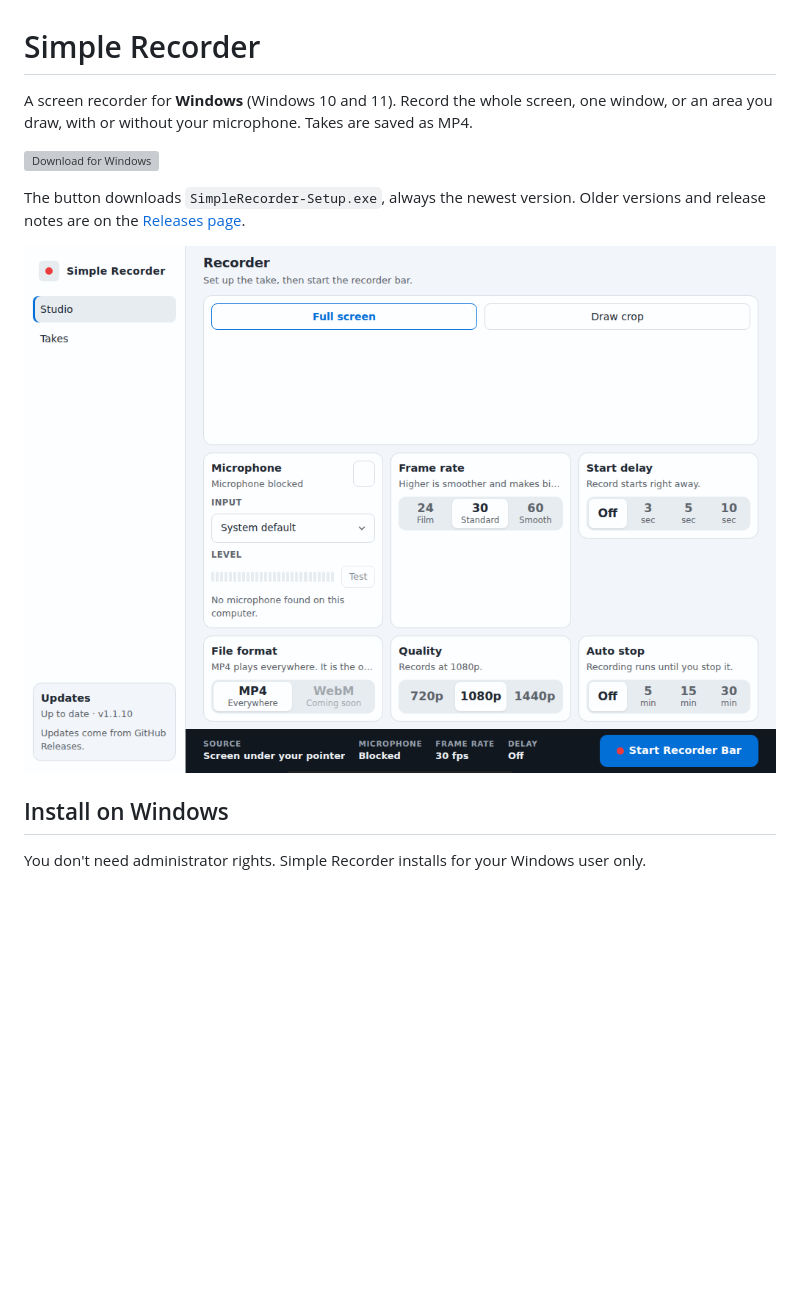
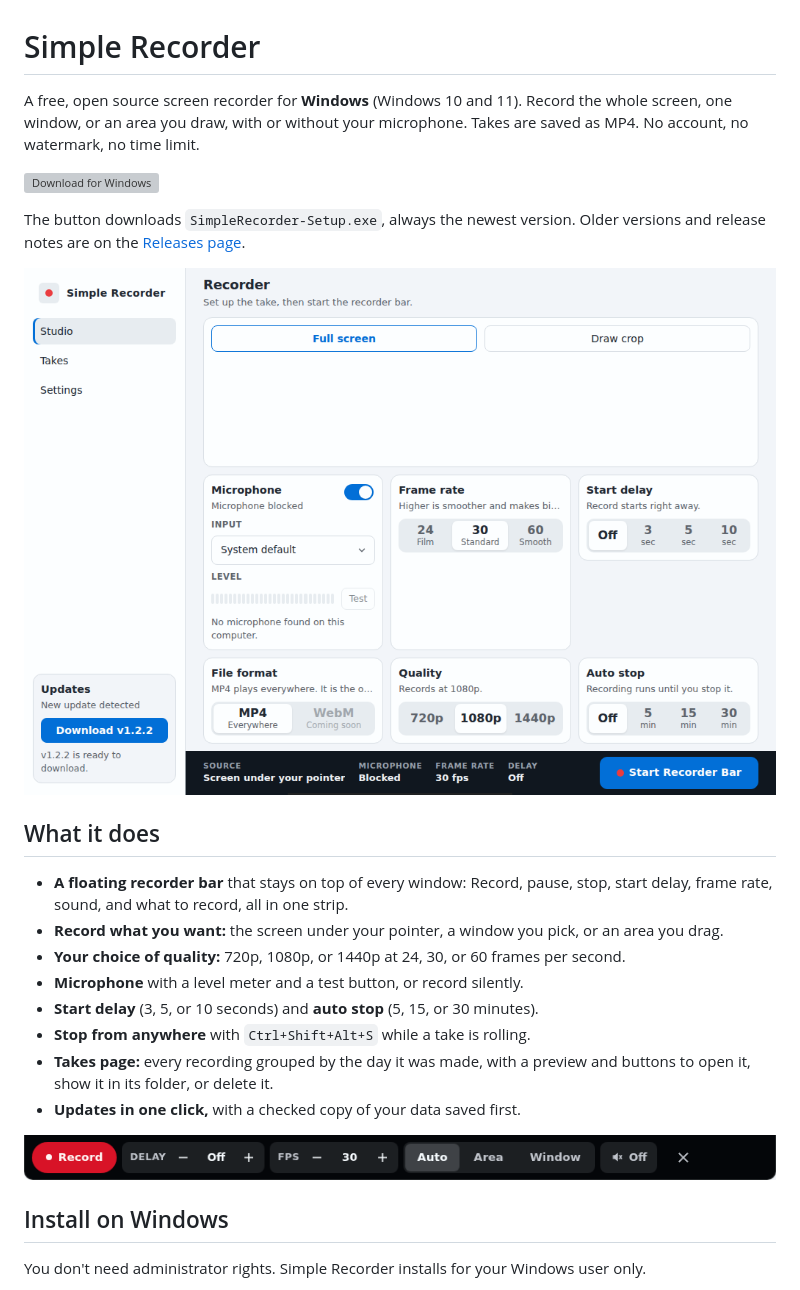
Before and after one commit to Josephivgi/simple-recorder, a Markdown page: README.md, the part around one of its changes. Drawn GitHub-style; pictures changed too: docs/images/app-bar.png (added), docs/images/app-studio.png; blank space fills up the shorter version; grey boxes are pictures that could not be loaded.

Commit message:
Simple Recorder v1.2.2

```diff
--- a/README.md
+++ b/README.md
@@ -1,12 +1,25 @@
 # Simple Recorder
 
-A screen recorder for **Windows** (Windows 10 and 11). Record the whole screen, one window, or an area you draw, with or without your microphone. Takes are saved as MP4.
+A free, open source screen recorder for **Windows** (Windows 10 and 11). Record the whole screen, one window, or an area you draw, with or without your microphone. Takes are saved as MP4. No account, no watermark, no time limit.
 
 [![Download for Windows](docs/images/download-windows.svg)](https://github.com/Josephivgi/simple-recorder/releases/latest/download/SimpleRecorder-Setup.exe)
 
 The button downloads `SimpleRecorder-Setup.exe`, always the newest version. Older versions and release notes are on the [Releases page](https://github.com/Josephivgi/simple-recorder/releases).
 
 ![Simple Recorder studio](docs/images/app-studio.png)
+
+## What it does
+
+- **A floating recorder bar** that stays on top of every window: Record, pause, stop, start delay, frame rate, sound, and what to record, all in one strip.
+- **Record what you want:** the screen under your pointer, a window you pick, or an area you drag.
+- **Your choice of quality:** 720p, 1080p, or 1440p at 24, 30, or 60 frames per second.
+- **Microphone** with a level meter and a test button, or record silently.
+- **Start delay** (3, 5, or 10 seconds) and **auto stop** (5, 15, or 30 minutes).
+- **Stop from anywhere** with `Ctrl+Shift+Alt+S` while a take is rolling.
+- **Takes page:** every recording grouped by the day it was made, with a preview and buttons to open it, show it in its folder, or delete it.
+- **Updates in one click,** with a checked copy of your data saved first.
+
+![The recorder bar](docs/images/app-bar.png)
 
 ## Install on Windows
 
```
Also changed, not shown: other parts of README.md (+25 -2 lines), AGENTS.md (+7 -2 lines), docs/images/app-settings.png (added), docs/images/app-update.png, 9 other files.
